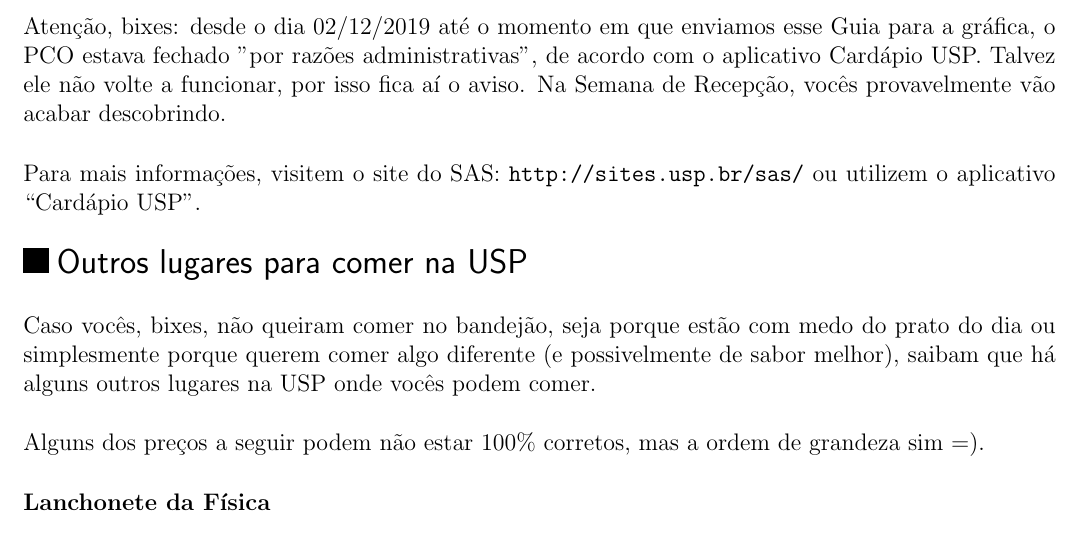
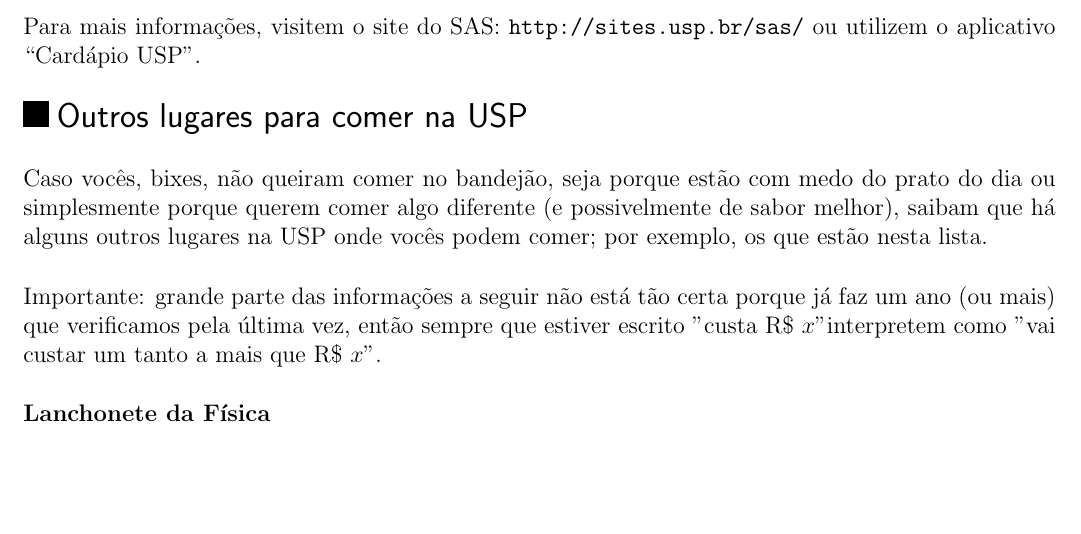
Before and after one commit to Kazuo256/guiadobixo, a LaTeX document (src/GuiaDoBixo.tex, which reads src/sobre_a_usp.tex): part of page 74 of 105, cut at the place of the change, the shorter picture padded with empty space. Compiled offline with pdfLaTeX.

Commit message:
TODO - Revisar outros lugares para comer na USP na seção "Um pouco sobre a USP"
Coloquei um texto coringa para avisar que está tudo desatualizado, já que não temos como conferir. Virou um %REFTIME;
Aproveitei para apagar um %REFTIME que era específico para 2020

```diff
--- a/src/sobre_a_usp.tex
+++ b/src/sobre_a_usp.tex
@@ -275,12 +275,6 @@ Café da manhã: 7h às 8h30min (somente no Central, aos sábados fica aberto da
 Almoço: 11h15min às 14h15min (exceto de segunda a sexta na Química, que é das 11h às 14h)\\
 Jantar: 17h30 às 19h45 (não tem no PCO)\\
 
-%REFTIME
-Atenção, bixes: desde o dia 02/12/2019 até o momento em que enviamos esse Guia
-para a gráfica, o PCO estava fechado "por razões administrativas", de acordo
-com o aplicativo Cardápio USP. Talvez ele não volte a funcionar, por isso fica
-aí o aviso. Na Semana de Recepção, vocês provavelmente vão acabar descobrindo.
-
 Para mais informações, visitem o site do SAS: {\tt http://sites.usp.br/sas/} ou
 utilizem o aplicativo ``Cardápio USP''.
 
@@ -291,10 +285,12 @@ utilizem o aplicativo ``Cardápio USP''.
 Caso vocês, bixes, não queiram comer no bandejão, seja porque estão com medo do
 prato do dia ou simplesmente porque querem comer algo diferente (e
 possivelmente de sabor melhor), saibam que há alguns outros lugares na USP onde
-vocês podem comer.
+vocês podem comer; por exemplo, os que estão nesta lista.
 
-Alguns dos preços a seguir podem não estar 100\% corretos, mas a ordem de
-grandeza sim =).
+%REFTIME
+Importante: grande parte das informações a seguir não está tão certa porque já
+faz um ano (ou mais) que verificamos pela última vez, então sempre que estiver
+escrito "custa R\$ $x$" interpretem como "vai custar um tanto a mais que R\$ $x$".
 
 {\bf Lanchonete da Física}
 
```
